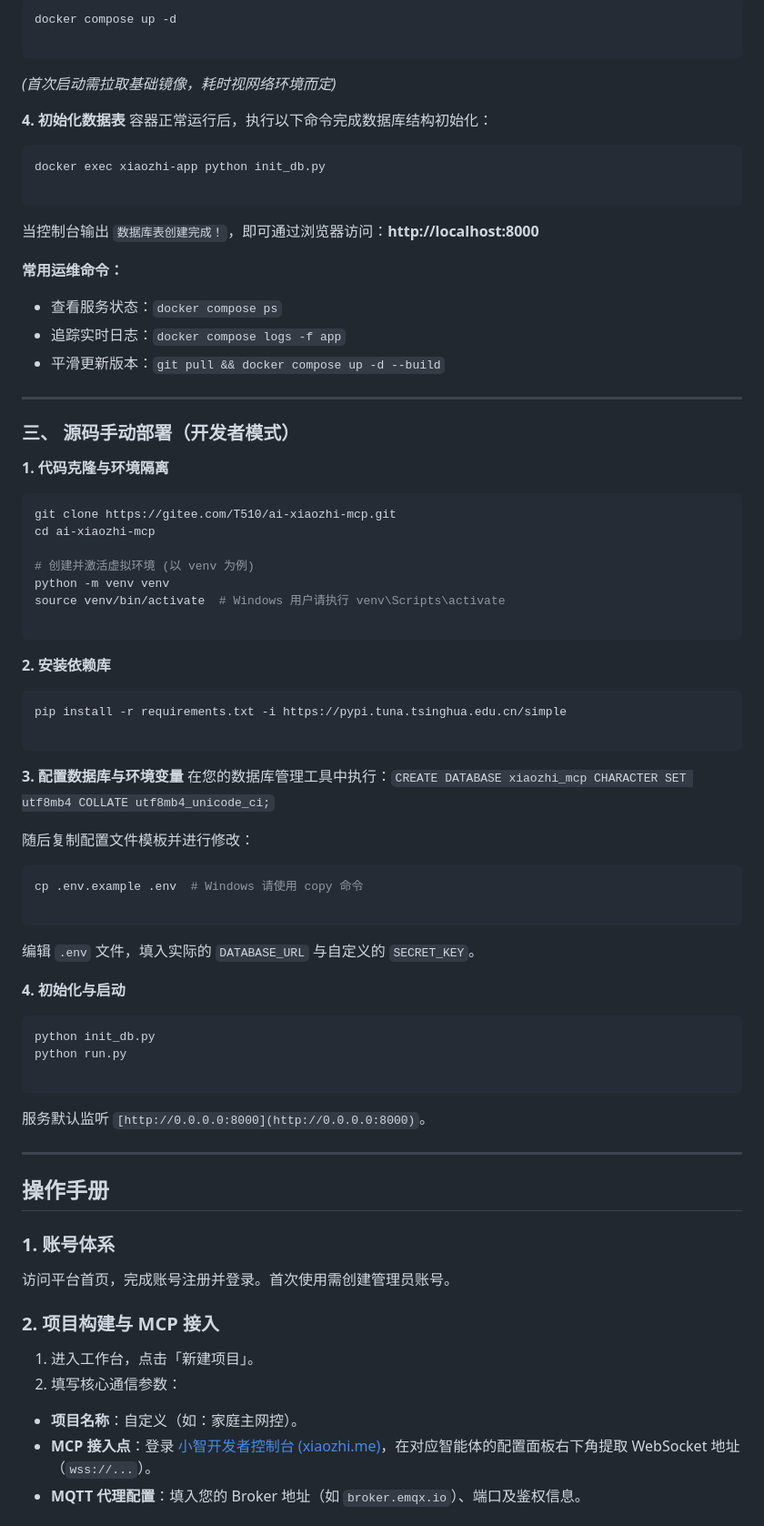
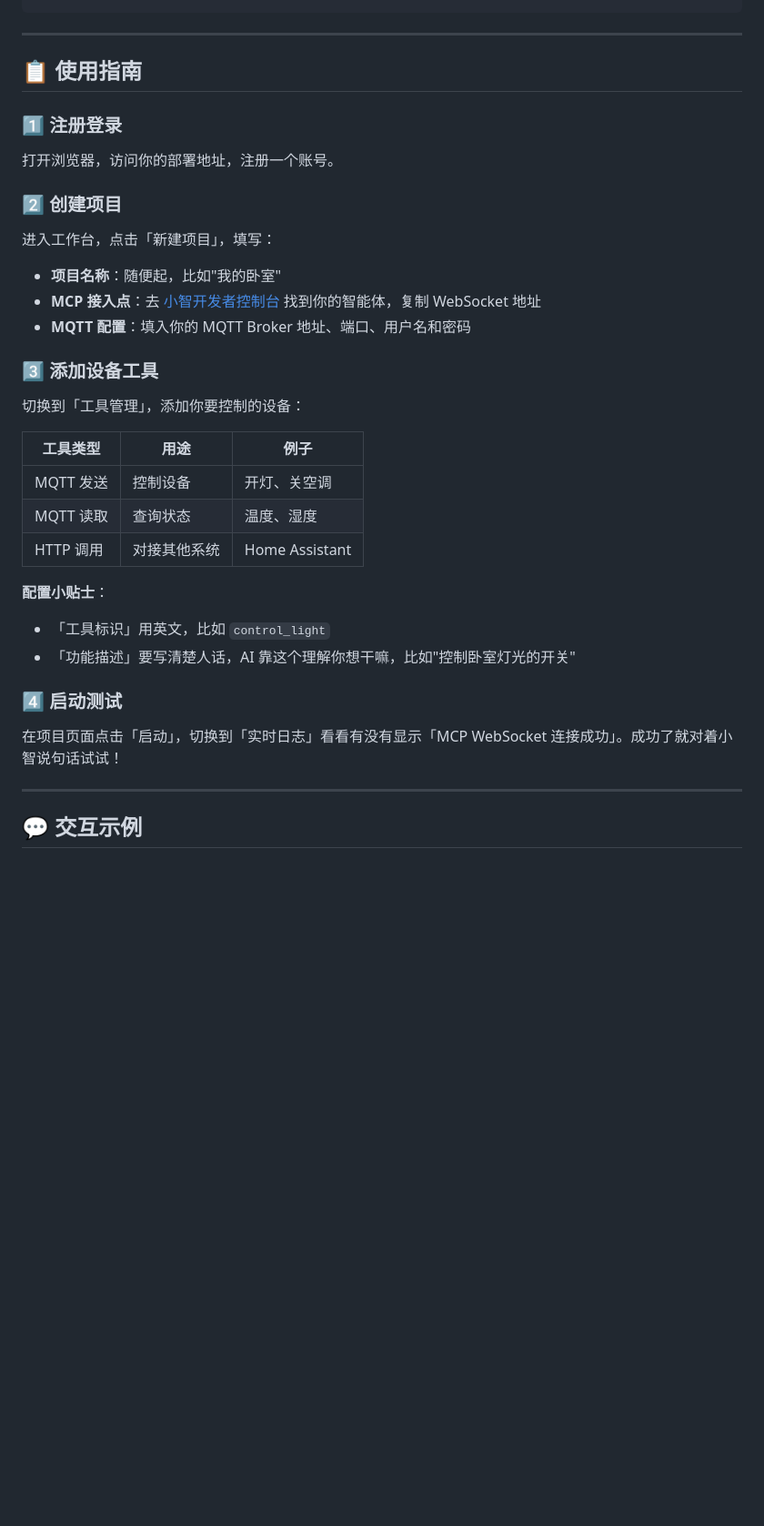
Before and after one commit to TAN-GOOD/AI-MCP-MQTT, a Markdown page: README.md, the part around one of its changes. Shown at 91% size. Rendered like a GitHub page; blank space fills up the shorter version.

Commit message:
README已美化，更人性化
Co-authored-by: TAN-GOOD <TAN-GOOD@users.noreply.github.com>

````diff
--- a/README.md
+++ b/README.md
@@ -110,86 +89,38 @@ SECRET_KEY: replace_with_your_random_secret_string
-```bash
-docker compose up -d
-
-```
-
-*(首次启动需拉取基础镜像，耗时视网络环境而定)*
-
-**4. 初始化数据表**
-容器正常运行后，执行以下命令完成数据库结构初始化：
-
-```bash
-docker exec xiaozhi-app python init_db.py
-
-```
-
-当控制台输出 `数据库表创建完成！`，即可通过浏览器访问：**http://localhost:8000**
-
-**常用运维命令：**
-
-* 查看服务状态：`docker compose ps`
-* 追踪实时日志：`docker compose logs -f app`
-* 平滑更新版本：`git pull && docker compose up -d --build`
 
 ---
 
-### 三、 源码手动部署（开发者模式）
+## 📋 使用指南
 
-**1. 代码克隆与环境隔离**
+### 1️⃣ 注册登录
 
-```bash
-git clone https://gitee.com/T510/ai-xiaozhi-mcp.git
-cd ai-xiaozhi-mcp
+打开浏览器，访问你的部署地址，注册一个账号。
 
-# 创建并激活虚拟环境 (以 venv 为例)
-python -m venv venv
-source venv/bin/activate  # Windows 用户请执行 venv\Scripts\activate
+### 2️⃣ 创建项目
 
-```
+进入工作台，点击「新建项目」，填写：
+- **项目名称**：随便起，比如"我的卧室"
+- **MCP 接入点**：去 [小智开发者控制台](https://xiaozhi.me) 找到你的智能体，复制 WebSocket 地址
+- **MQTT 配置**：填入你的 MQTT Broker 地址、端口、用户名和密码
 
-**2. 安装依赖库**
+### 3️⃣ 添加设备工具
 
-```bash
-pip install -r requirements.txt -i https://pypi.tuna.tsinghua.edu.cn/simple
+切换到「工具管理」，添加你要控制的设备：
 
-```
+| 工具类型 | 用途 | 例子 |
+|----------|------|------|
+| MQTT 发送 | 控制设备 | 开灯、关空调 |
+| MQTT 读取 | 查询状态 | 温度、湿度 |
+| HTTP 调用 | 对接其他系统 | Home Assistant |
 
-**3. 配置数据库与环境变量**
-在您的数据库管理工具中执行：`CREATE DATABASE xiaozhi_mcp CHARACTER SET utf8mb4 COLLATE utf8mb4_unicode_ci;`
+**配置小贴士**：
+- 「工具标识」用英文，比如 `control_light`
+- 「功能描述」要写清楚人话，AI 靠这个理解你想干嘛，比如"控制卧室灯光的开关"
 
-随后复制配置文件模板并进行修改：
+### 4️⃣ 启动测试
 
-```bash
-cp .env.example .env  # Windows 请使用 copy 命令
-
-```
-
-编辑 `.env` 文件，填入实际的 `DATABASE_URL` 与自定义的 `SECRET_KEY`。
-
-**4. 初始化与启动**
-
-```bash
-python init_db.py
-python run.py
-
-```
-
-服务默认监听 `[http://0.0.0.0:8000](http://0.0.0.0:8000)`。
+在项目页面点击「启动」，切换到「实时日志」看看有没有显示「MCP WebSocket 连接成功」。成功了就对着小智说句话试试！
 
 ---
 
-## 操作手册
+## 💬 交互示例
 
-### 1. 账号体系
-
-访问平台首页，完成账号注册并登录。首次使用需创建管理员账号。
-
-### 2. 项目构建与 MCP 接入
-
-1. 进入工作台，点击「新建项目」。
-2. 填写核心通信参数：
-* **项目名称**：自定义（如：家庭主网控）。
-* **MCP 接入点**：登录 [小智开发者控制台 (xiaozhi.me)](https://xiaozhi.me)，在对应智能体的配置面板右下角提取 WebSocket 地址（`wss://...`）。
-* **MQTT 代理配置**：填入您的 Broker 地址（如 `broker.emqx.io`）、端口及鉴权信息。
-
-
-
````
Also changed, not shown: other parts of README.md (+147 -148 lines).
